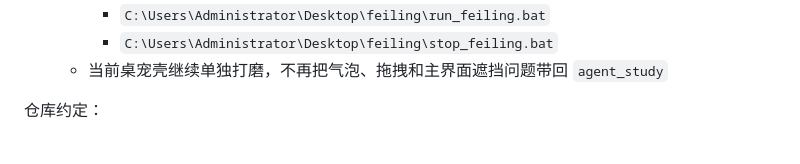
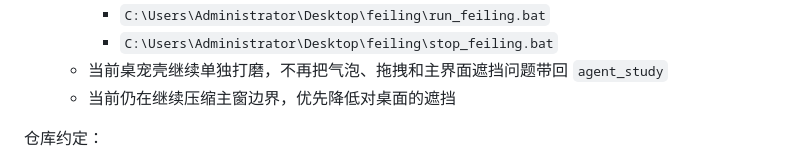
Before and after one commit to Tiyou-zm/myagent_elf, a Markdown page: README.md, the part around the change. Drawn GitHub-style.

```diff
--- a/README.md
+++ b/README.md
@@ -22,6 +22,7 @@
     - `C:\Users\Administrator\Desktop\feiling\run_feiling.bat`
     - `C:\Users\Administrator\Desktop\feiling\stop_feiling.bat`
   - 当前桌宠壳继续单独打磨，不再把气泡、拖拽和主界面遮挡问题带回 `agent_study`
+  - 当前仍在继续压缩主窗边界，优先降低对桌面的遮挡
 
 仓库约定：
 
```
Also changed, not shown: LEARNING_JOURNAL.md (+22 -0 lines), PROJECT_CONTEXT.md (+2 -0 lines).
